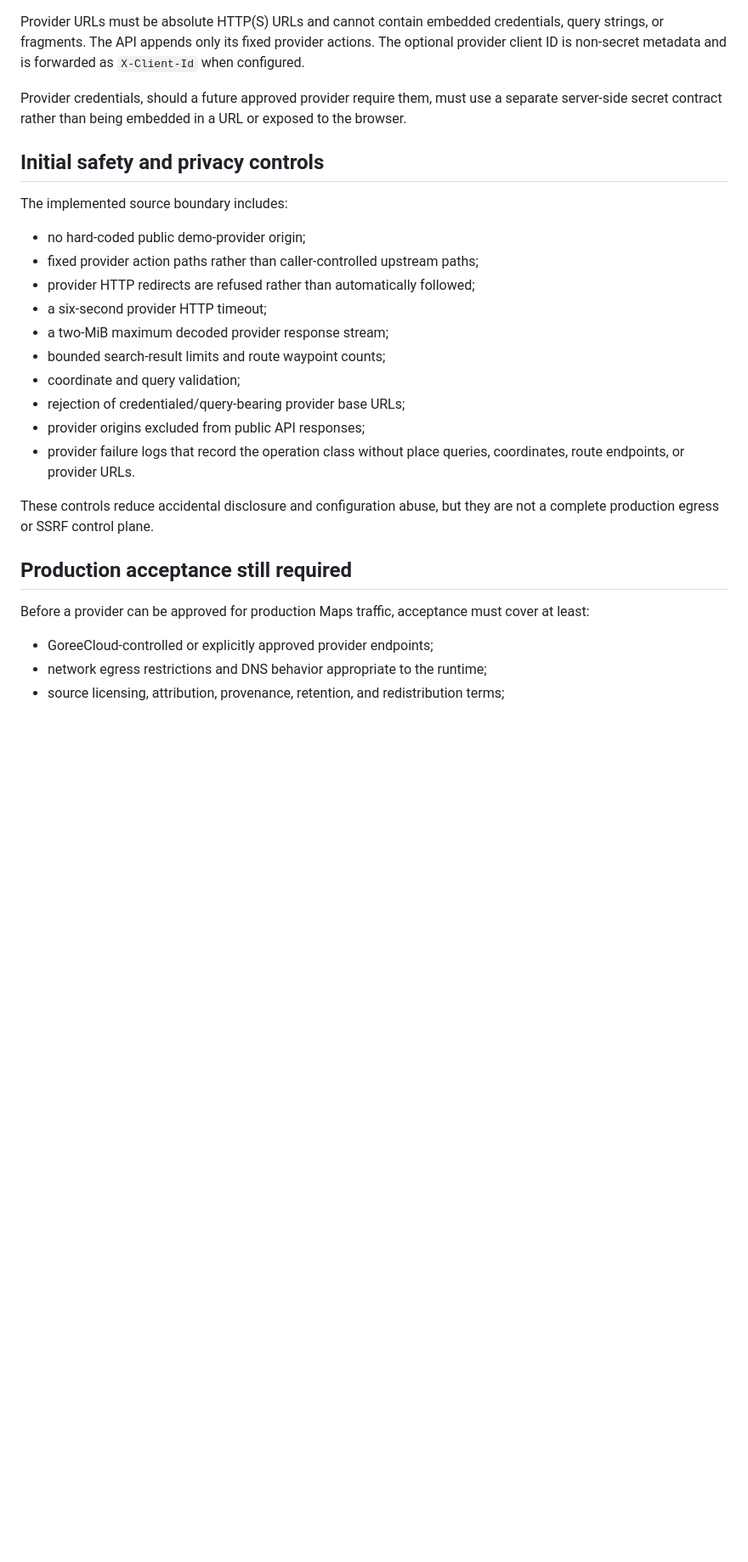
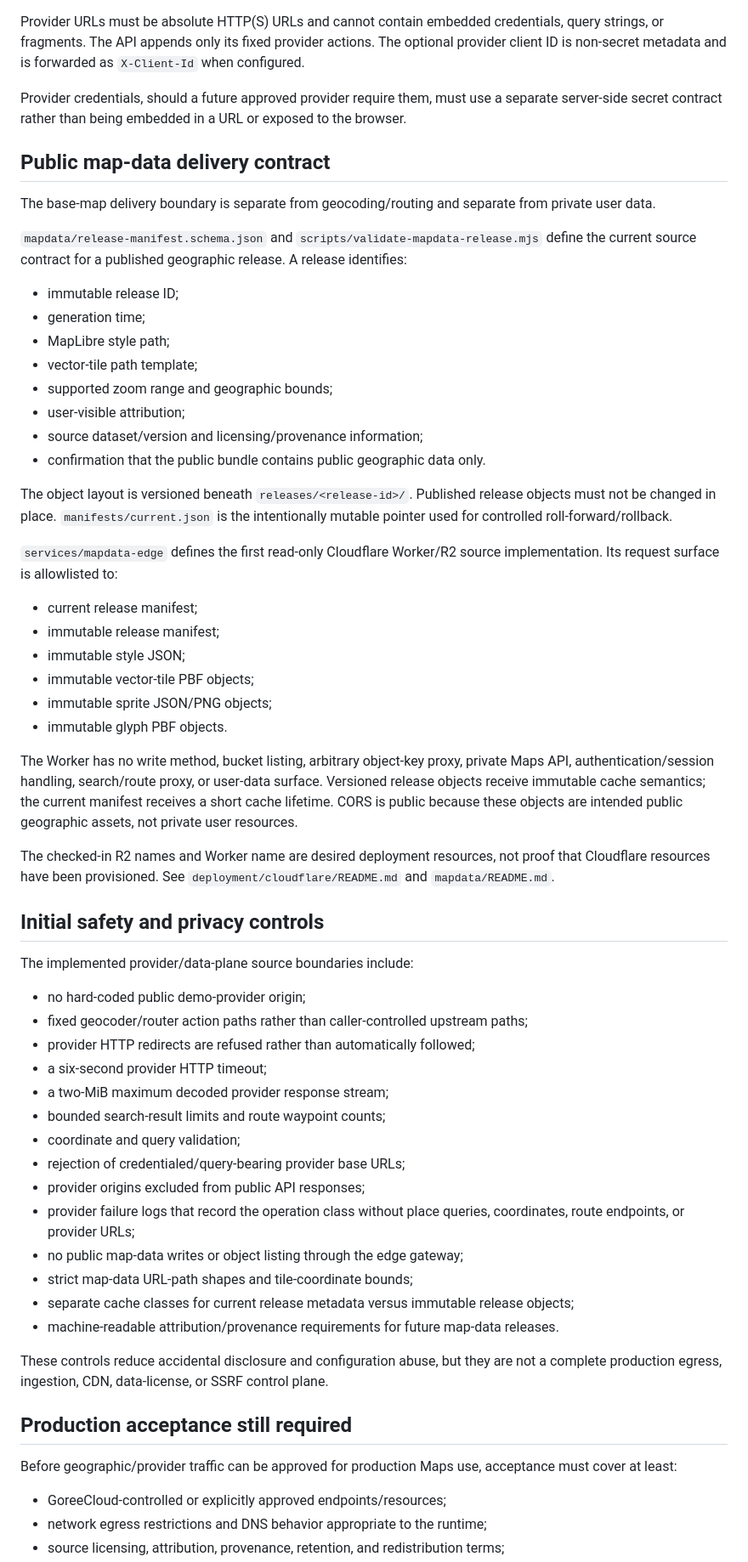
Before and after one commit to GoreeCloud/goreecloud-maps, a Markdown page: docs/PROVIDERS.md, the part around one of its changes. Shown at 85% size. GitHub-like rendering; blank space fills up the shorter version.

Commit message:
Add public map data provider contract

```diff
--- a/docs/PROVIDERS.md
+++ b/docs/PROVIDERS.md
@@ -53,12 +53,42 @@ Provider URLs must be absolute HTTP(S) URLs and cannot contain embedded credenti
 
 Provider credentials, should a future approved provider require them, must use a separate server-side secret contract rather than being embedded in a URL or exposed to the browser.
 
+## Public map-data delivery contract
+
+The base-map delivery boundary is separate from geocoding/routing and separate from private user data.
+
+`mapdata/release-manifest.schema.json` and `scripts/validate-mapdata-release.mjs` define the current source contract for a published geographic release. A release identifies:
+
+- immutable release ID;
+- generation time;
+- MapLibre style path;
+- vector-tile path template;
+- supported zoom range and geographic bounds;
+- user-visible attribution;
+- source dataset/version and licensing/provenance information;
+- confirmation that the public bundle contains public geographic data only.
+
+The object layout is versioned beneath `releases/<release-id>/`. Published release objects must not be changed in place. `manifests/current.json` is the intentionally mutable pointer used for controlled roll-forward/rollback.
+
+`services/mapdata-edge` defines the first read-only Cloudflare Worker/R2 source implementation. Its request surface is allowlisted to:
+
+- current release manifest;
+- immutable release manifest;
+- immutable style JSON;
+- immutable vector-tile PBF objects;
+- immutable sprite JSON/PNG objects;
+- immutable glyph PBF objects.
+
+The Worker has no write method, bucket listing, arbitrary object-key proxy, private Maps API, authentication/session handling, search/route proxy, or user-data surface. Versioned release objects receive immutable cache semantics; the current manifest receives a short cache lifetime. CORS is public because these objects are intended public geographic assets, not private user resources.
+
+The checked-in R2 names and Worker name are desired deployment resources, not proof that Cloudflare resources have been provisioned. See `deployment/cloudflare/README.md` and `mapdata/README.md`.
+
 ## Initial safety and privacy controls
 
-The implemented source boundary includes:
+The implemented provider/data-plane source boundaries include:
 
 - no hard-coded public demo-provider origin;
-- fixed provider action paths rather than caller-controlled upstream paths;
+- fixed geocoder/router action paths rather than caller-controlled upstream paths;
 - provider HTTP redirects are refused rather than automatically followed;
 - a six-second provider HTTP timeout;
 - a two-MiB maximum decoded provider response stream;
@@ -66,14 +96,18 @@ The implemented source boundary includes:
 - coordinate and query validation;
 - rejection of credentialed/query-bearing provider base URLs;
 - provider origins excluded from public API responses;
-- provider failure logs that record the operation class without place queries, coordinates, route endpoints, or provider URLs.
+- provider failure logs that record the operation class without place queries, coordinates, route endpoints, or provider URLs;
+- no public map-data writes or object listing through the edge gateway;
+- strict map-data URL-path shapes and tile-coordinate bounds;
+- separate cache classes for current release metadata versus immutable release objects;
+- machine-readable attribution/provenance requirements for future map-data releases.
 
-These controls reduce accidental disclosure and configuration abuse, but they are not a complete production egress or SSRF control plane.
+These controls reduce accidental disclosure and configuration abuse, but they are not a complete production egress, ingestion, CDN, data-license, or SSRF control plane.
 
 ## Production acceptance still required
 
-Before a provider can be approved for production Maps traffic, acceptance must cover at least:
+Before geographic/provider traffic can be approved for production Maps use, acceptance must cover at least:
 
-- GoreeCloud-controlled or explicitly approved provider endpoints;
+- GoreeCloud-controlled or explicitly approved endpoints/resources;
 - network egress restrictions and DNS behavior appropriate to the runtime;
 - source licensing, attribution, provenance, retention, and redistribution terms;
```
Also changed, not shown: other parts of docs/PROVIDERS.md (+11 -7 lines).
